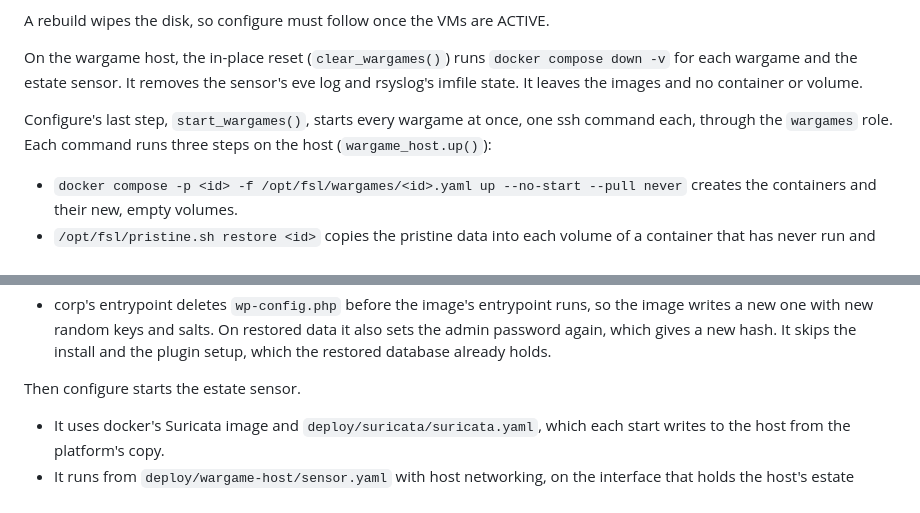
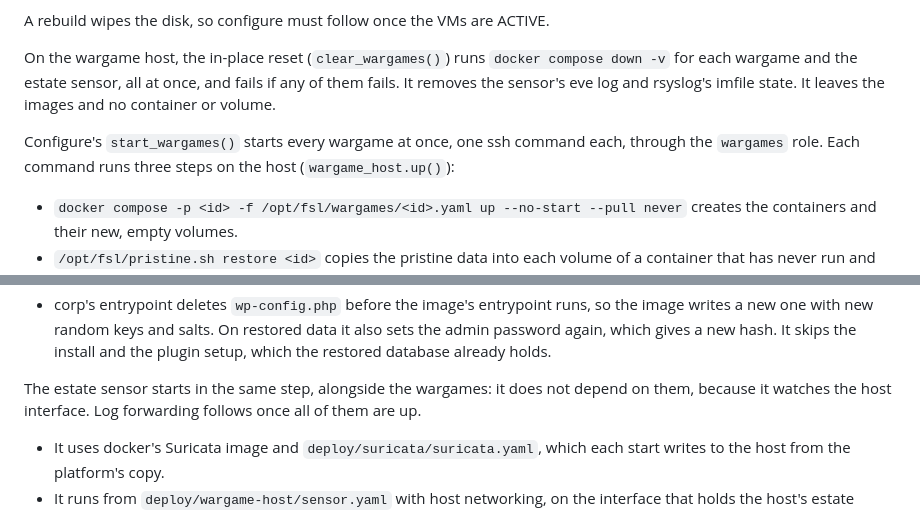
Before and after one commit to Nekonic/fsl-project-mvp, a Markdown page: docs/ARCHITECTURE.md, 2 parts joined by grey strips. GitHub-like rendering.

```diff
--- a/docs/ARCHITECTURE.md
+++ b/docs/ARCHITECTURE.md
@@ -1556,9 +1556,9 @@ The rules editor writes the file that the include names and reloads with `surica
 
 A rebuild wipes the disk, so configure must follow once the VMs are ACTIVE.
 
-On the wargame host, the in-place reset (`clear_wargames()`) runs `docker compose down -v` for each wargame and the estate sensor. It removes the sensor's eve log and rsyslog's imfile state. It leaves the images and no container or volume.
-
-Configure's last step, `start_wargames()`, starts every wargame at once, one ssh command each, through the `wargames` role. Each command runs three steps on the host (`wargame_host.up()`):
+On the wargame host, the in-place reset (`clear_wargames()`) runs `docker compose down -v` for each wargame and the estate sensor, all at once, and fails if any of them fails. It removes the sensor's eve log and rsyslog's imfile state. It leaves the images and no container or volume.
+
+Configure's `start_wargames()` starts every wargame at once, one ssh command each, through the `wargames` role. Each command runs three steps on the host (`wargame_host.up()`):
 
 - `docker compose -p <id> -f /opt/fsl/wargames/<id>.yaml up --no-start --pull never` creates the containers and their new, empty volumes.
 - `/opt/fsl/pristine.sh restore <id>` copies the pristine data into each volume of a container that has never run and whose volume is empty.
@@ -1571,7 +1571,7 @@ Every session starts on the same pristine data, with fresh secrets:
 - The board's `seed` sets each seeded account's password on every start, so each session's hashes have new salts, and a hash stolen in one session does not match the next session's ground truth. It also moves the seeded posts' dates to today.
 - corp's entrypoint deletes `wp-config.php` before the image's entrypoint runs, so the image writes a new one with new random keys and salts. On restored data it also sets the admin password again, which gives a new hash. It skips the install and the plugin setup, which the restored database already holds.
 
-Then configure starts the estate sensor.
+The estate sensor starts in the same step, alongside the wargames: it does not depend on them, because it watches the host interface. Log forwarding follows once all of them are up.
 
 - It uses docker's Suricata image and `deploy/suricata/suricata.yaml`, which each start writes to the host from the platform's copy.
 - It runs from `deploy/wargame-host/sensor.yaml` with host networking, on the interface that holds the host's estate address. It therefore sees the WAF-to-target leg.
```
Also changed, not shown: docs/ARCHITECTURE.ko.md (+4 -4 lines).
